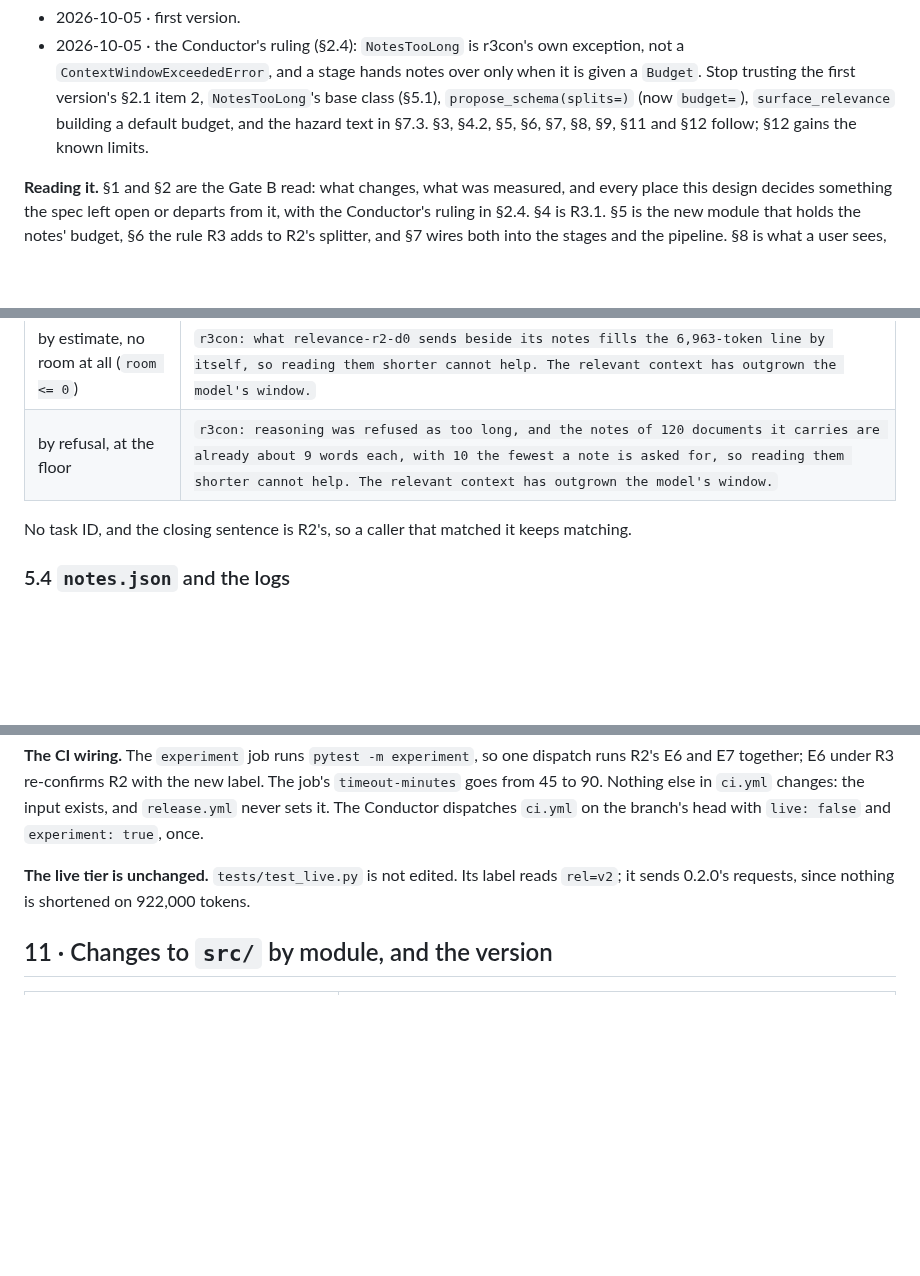
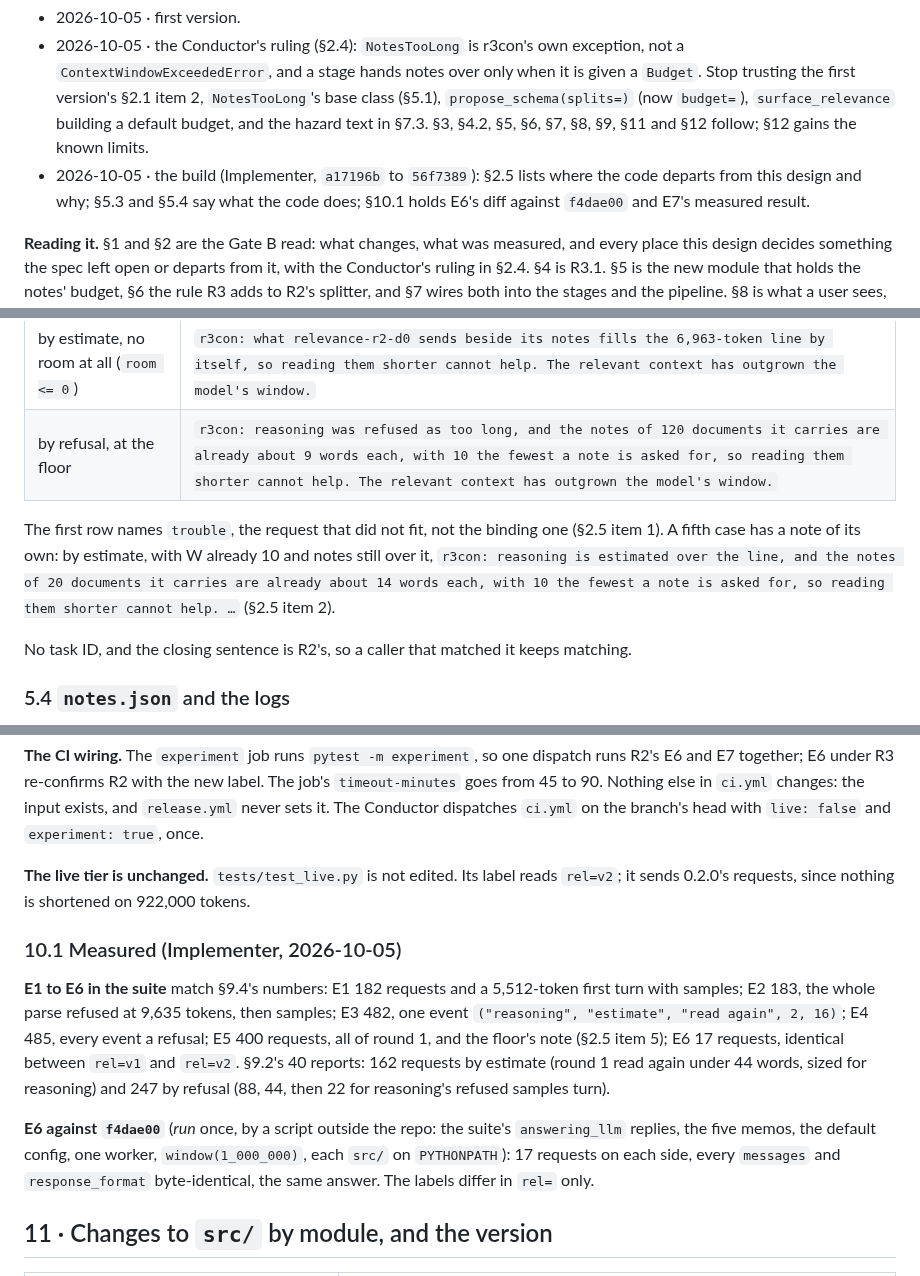
Before and after one commit to michaeltheologitis/r3con, a Markdown page: design/r3-notes-fit-the-window.md, 3 parts joined by grey strips. GitHub-like rendering; blank space fills up the shorter version.

```diff
--- a/design/r3-notes-fit-the-window.md
+++ b/design/r3-notes-fit-the-window.md
@@ -18,6 +18,9 @@ the bigger of what it carries. Branch `claude/tender-shannon-eq4lq7-r3`, cut at
   (§5.1), `propose_schema(splits=)` (now `budget=`), `surface_relevance` building a
   default budget, and the hazard text in §7.3. §3, §4.2, §5, §6, §7, §8, §9, §11 and §12
   follow; §12 gains the known limits.
+- 2026-10-05 · the build (Implementer, `a17196b` to `56f7389`): §2.5 lists where the
+  code departs from this design and why; §5.3 and §5.4 say what the code does; §10.1
+  holds E6's diff against `f4dae00` and E7's measured result.
 
 **Reading it.** §1 and §2 are the Gate B read: what changes, what was measured, and every
 place this design decides something the spec left open or departs from it, with the
@@ -574,6 +626,12 @@ otherwise with a known window, the fourth with an unknown one. The numbers are t
 | by estimate, no room at all (`room <= 0`) | `r3con: what relevance-r2-d0 sends beside its notes fills the 6,963-token line by itself, so reading them shorter cannot help. The relevant context has outgrown the model's window.` |
 | by refusal, at the floor | `r3con: reasoning was refused as too long, and the notes of 120 documents it carries are already about 9 words each, with 10 the fewest a note is asked for, so reading them shorter cannot help. The relevant context has outgrown the model's window.` |
 
+The first row names `trouble`, the request that did not fit, not the binding one
+(§2.5 item 1). A fifth case has a note of its own: by estimate, with W already 10 and
+notes still over it, `r3con: reasoning is estimated over the line, and the notes of 20
+documents it carries are already about 14 words each, with 10 the fewest a note is asked
+for, so reading them shorter cannot help. …` (§2.5 item 2).
+
 No task ID, and the closing sentence is R2's, so a caller that matched it keeps matching.
 
 ### 5.4 `notes.json` and the logs
@@ -1180,6 +1239,22 @@ with `live: false` and `experiment: true`, once.
 **The live tier is unchanged.** `tests/test_live.py` is not edited. Its label reads
 `rel=v2`; it sends 0.2.0's requests, since nothing is shortened on 922,000 tokens.
 
+### 10.1 Measured (Implementer, 2026-10-05)
+
+**E1 to E6 in the suite** match §9.4's numbers: E1 182 requests and a 5,512-token first
+turn with samples; E2 183, the whole parse refused at 9,635 tokens, then samples; E3
+482, one event `("reasoning", "estimate", "read again", 2, 16)`; E4 485, every event a
+refusal; E5 400 requests, all of round 1, and the floor's note (§2.5 item 5); E6 17
+requests, identical between `rel=v1` and `rel=v2`. §9.2's 40 reports: 162 requests by
+estimate (round 1 read again under 44 words, sized for reasoning) and 247 by refusal
+(88, 44, then 22 for reasoning's refused samples turn).
+
+**E6 against `f4dae00`** (*run* once, by a script outside the repo: the suite's
+`answering_llm` replies, the five memos, the default config, one worker,
+`window(1_000_000)`, each `src/` on `PYTHONPATH`): 17 requests on each side, every
+`messages` and `response_format` byte-identical, the same answer. The labels differ in
+`rel=` only.
+
 ## 11 · Changes to `src/` by module, and the version
 
 | Module | Item |
```
Also changed, not shown: other parts of design/r3-notes-fit-the-window.md (+52 -2 lines).
